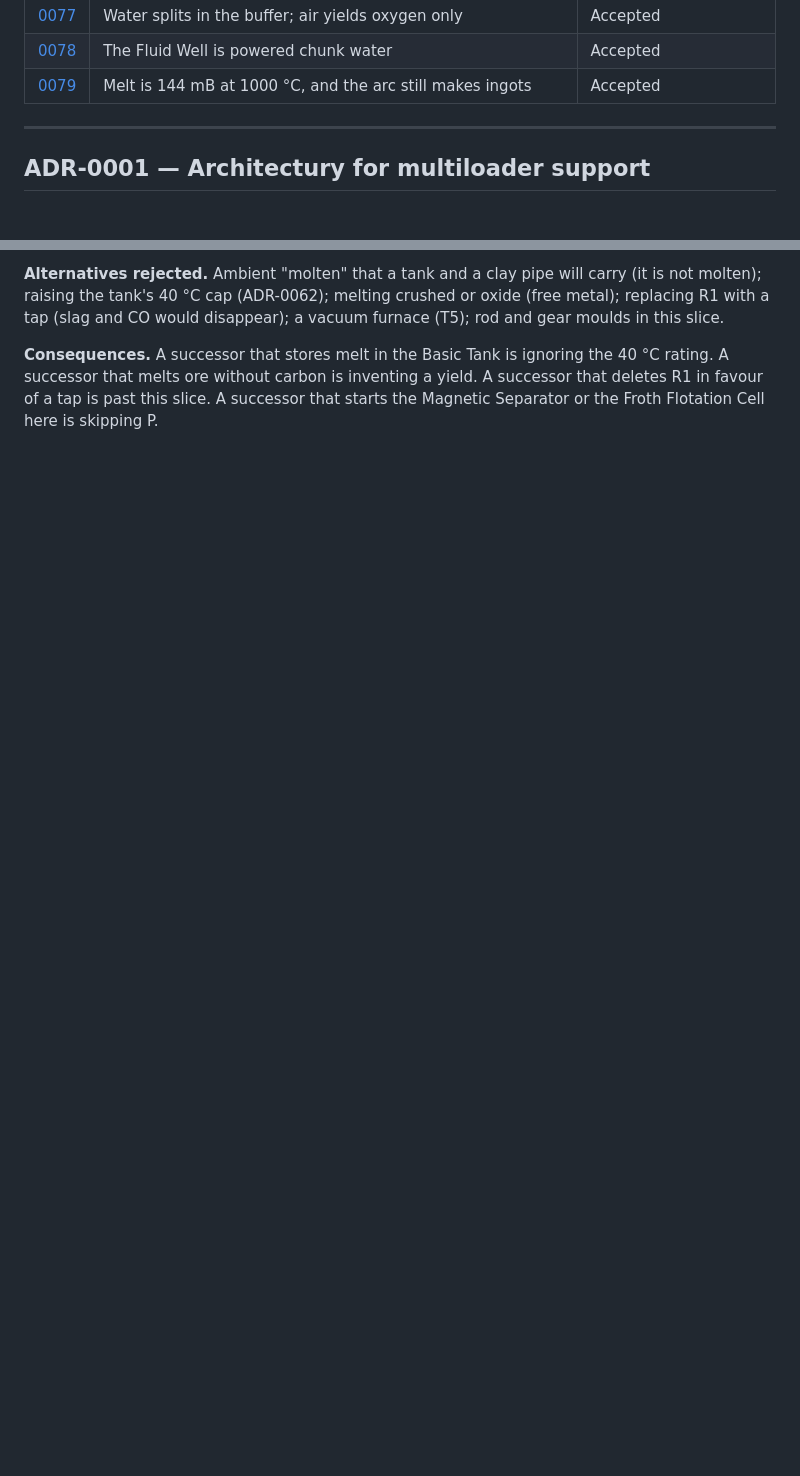
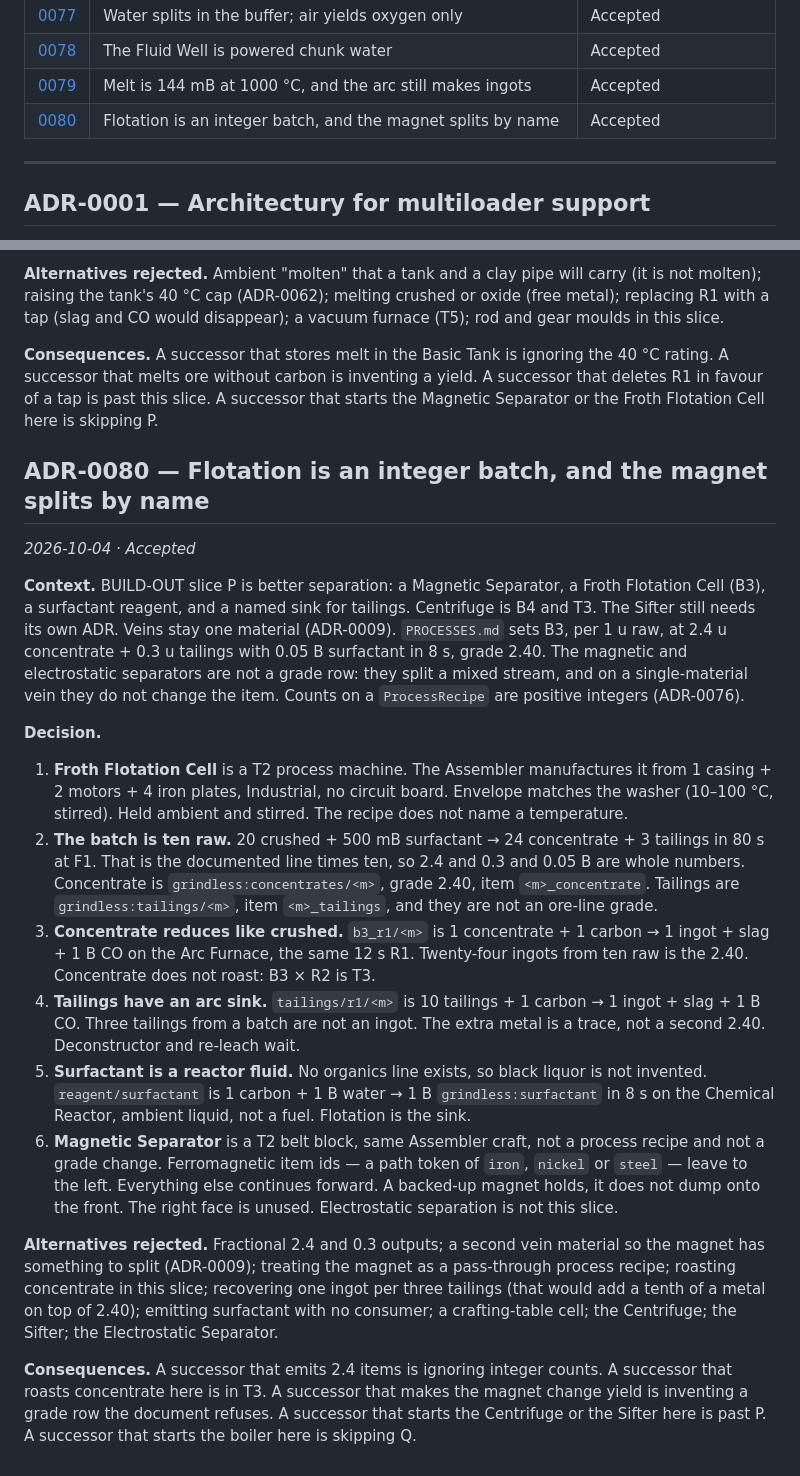
Before and after one commit to Ezequiel24123z/grindless-earlygame, a Markdown page: docs/DECISIONS.md, 2 parts joined by grey strips. Drawn GitHub-style; blank space fills up the shorter version.

Commit message:
Record ADR-0080: flotation is an integer batch, magnet splits by name
B3 cannot emit 2.4 items, and a one-material vein gives the magnet nothing
to upgrade. The batch is ten raw, tailings reduce as a trace, and iron,
nickel and steel leave to the left.

Co-authored-by: Ezequiel Castaño <ezeycema@gmail.com>

```diff
--- a/docs/DECISIONS.md
+++ b/docs/DECISIONS.md
@@ -91,6 +91,7 @@ history — the reasoning that was wrong is itself useful information.
 | [0077](#adr-0077--water-splits-in-the-buffer-air-yields-oxygen-only) | Water splits in the buffer; air yields oxygen only | Accepted |
 | [0078](#adr-0078--the-fluid-well-is-powered-chunk-water) | The Fluid Well is powered chunk water | Accepted |
 | [0079](#adr-0079--melt-is-144-mb-at-1000-c-and-the-arc-still-makes-ingots) | Melt is 144 mB at 1000 °C, and the arc still makes ingots | Accepted |
+| [0080](#adr-0080--flotation-is-an-integer-batch-and-the-magnet-splits-by-name) | Flotation is an integer batch, and the magnet splits by name | Accepted |
 
 ---
 
@@ -3048,3 +3049,55 @@ a vacuum furnace (T5); rod and gear moulds in this slice.
 40 °C rating. A successor that melts ore without carbon is inventing a yield.
 A successor that deletes R1 in favour of a tap is past this slice. A successor
 that starts the Magnetic Separator or the Froth Flotation Cell here is skipping P.
+
+## ADR-0080 — Flotation is an integer batch, and the magnet splits by name
+
+*2026-10-04 · Accepted*
+
+**Context.** BUILD-OUT slice P is better separation: a Magnetic Separator, a Froth
+Flotation Cell (B3), a surfactant reagent, and a named sink for tailings. Centrifuge
+is B4 and T3. The Sifter still needs its own ADR. Veins stay one material (ADR-0009).
+`PROCESSES.md` sets B3, per 1 u raw, at 2.4 u concentrate + 0.3 u tailings with
+0.05 B surfactant in 8 s, grade 2.40. The magnetic and electrostatic separators are
+not a grade row: they split a mixed stream, and on a single-material vein they do
+not change the item. Counts on a `ProcessRecipe` are positive integers (ADR-0076).
+
+**Decision.**
+
+1. **Froth Flotation Cell** is a T2 process machine. The Assembler manufactures it
+   from 1 casing + 2 motors + 4 iron plates, Industrial, no circuit board. Envelope
+   matches the washer (10–100 °C, stirred). Held ambient and stirred. The recipe
+   does not name a temperature.
+2. **The batch is ten raw.** 20 crushed + 500 mB surfactant → 24 concentrate + 3
+   tailings in 80 s at F1. That is the documented line times ten, so 2.4 and 0.3
+   and 0.05 B are whole numbers. Concentrate is `grindless:concentrates/<m>`,
+   grade 2.40, item `<m>_concentrate`. Tailings are `grindless:tailings/<m>`,
+   item `<m>_tailings`, and they are not an ore-line grade.
+3. **Concentrate reduces like crushed.** `b3_r1/<m>` is 1 concentrate + 1 carbon →
+   1 ingot + slag + 1 B CO on the Arc Furnace, the same 12 s R1. Twenty-four
+   ingots from ten raw is the 2.40. Concentrate does not roast: B3 × R2 is T3.
+4. **Tailings have an arc sink.** `tailings/r1/<m>` is 10 tailings + 1 carbon →
+   1 ingot + slag + 1 B CO. Three tailings from a batch are not an ingot. The
+   extra metal is a trace, not a second 2.40. Deconstructor and re-leach wait.
+5. **Surfactant is a reactor fluid.** No organics line exists, so black liquor is
+   not invented. `reagent/surfactant` is 1 carbon + 1 B water → 1 B
+   `grindless:surfactant` in 8 s on the Chemical Reactor, ambient liquid, not a
+   fuel. Flotation is the sink.
+6. **Magnetic Separator** is a T2 belt block, same Assembler craft, not a process
+   recipe and not a grade change. Ferromagnetic item ids — a path token of
+   `iron`, `nickel` or `steel` — leave to the left. Everything else continues
+   forward. A backed-up magnet holds, it does not dump onto the front. The right
+   face is unused. Electrostatic separation is not this slice.
+
+**Alternatives rejected.** Fractional 2.4 and 0.3 outputs; a second vein material
+so the magnet has something to split (ADR-0009); treating the magnet as a
+pass-through process recipe; roasting concentrate in this slice; recovering one
+ingot per three tailings (that would add a tenth of a metal on top of 2.40);
+emitting surfactant with no consumer; a crafting-table cell; the Centrifuge; the
+Sifter; the Electrostatic Separator.
+
+**Consequences.** A successor that emits 2.4 items is ignoring integer counts.
+A successor that roasts concentrate here is in T3. A successor that makes the
+magnet change yield is inventing a grade row the document refuses. A successor
+that starts the Centrifuge or the Sifter here is past P. A successor that starts
+the boiler here is skipping Q.
```
